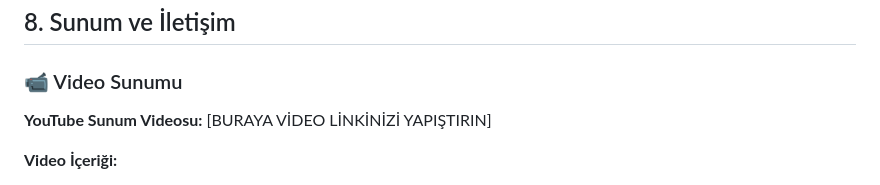
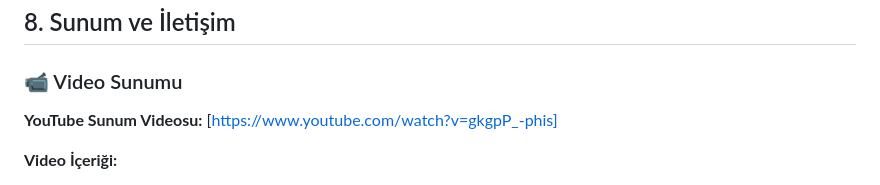
Before and after one commit to erenbasaraNN/taskflow-bulut-bilisim, a Markdown page: ODEV_RAPORU.md, the part around the change. Drawn GitHub-style.

Commit message:
add yt link

```diff
--- a/ODEV_RAPORU.md
+++ b/ODEV_RAPORU.md
@@ -366,7 +366,7 @@ sudo certbot --apache -d yourdomain.com
 ## 8. Sunum ve İletişim
 
 ### 📹 Video Sunumu
-**YouTube Sunum Videosu:** [BURAYA VİDEO LİNKİNİZİ YAPIŞTIRIN]
+**YouTube Sunum Videosu:** [https://www.youtube.com/watch?v=gkgpP_-phis]
 
 **Video İçeriği:**
 - Proje tanıtımı
```
